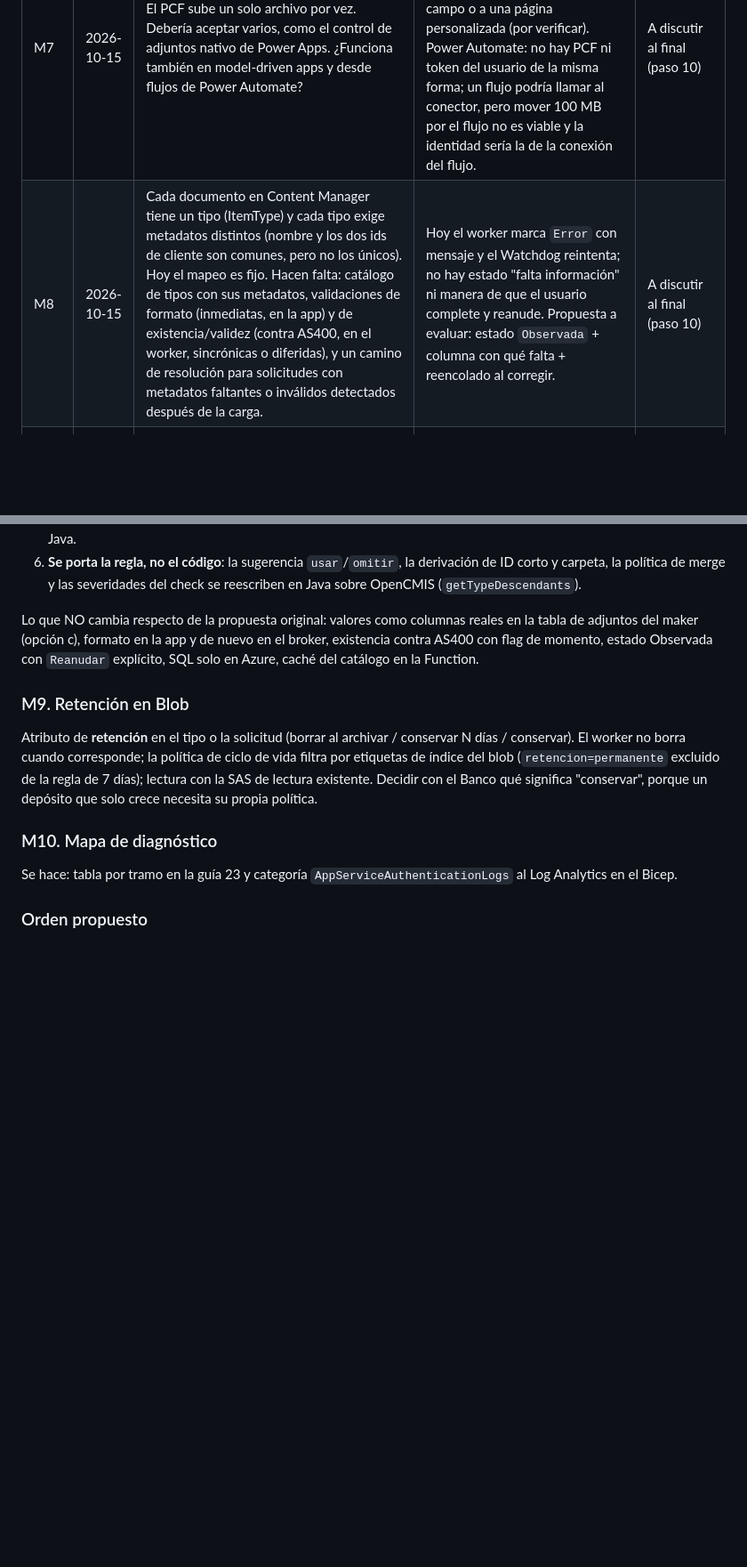
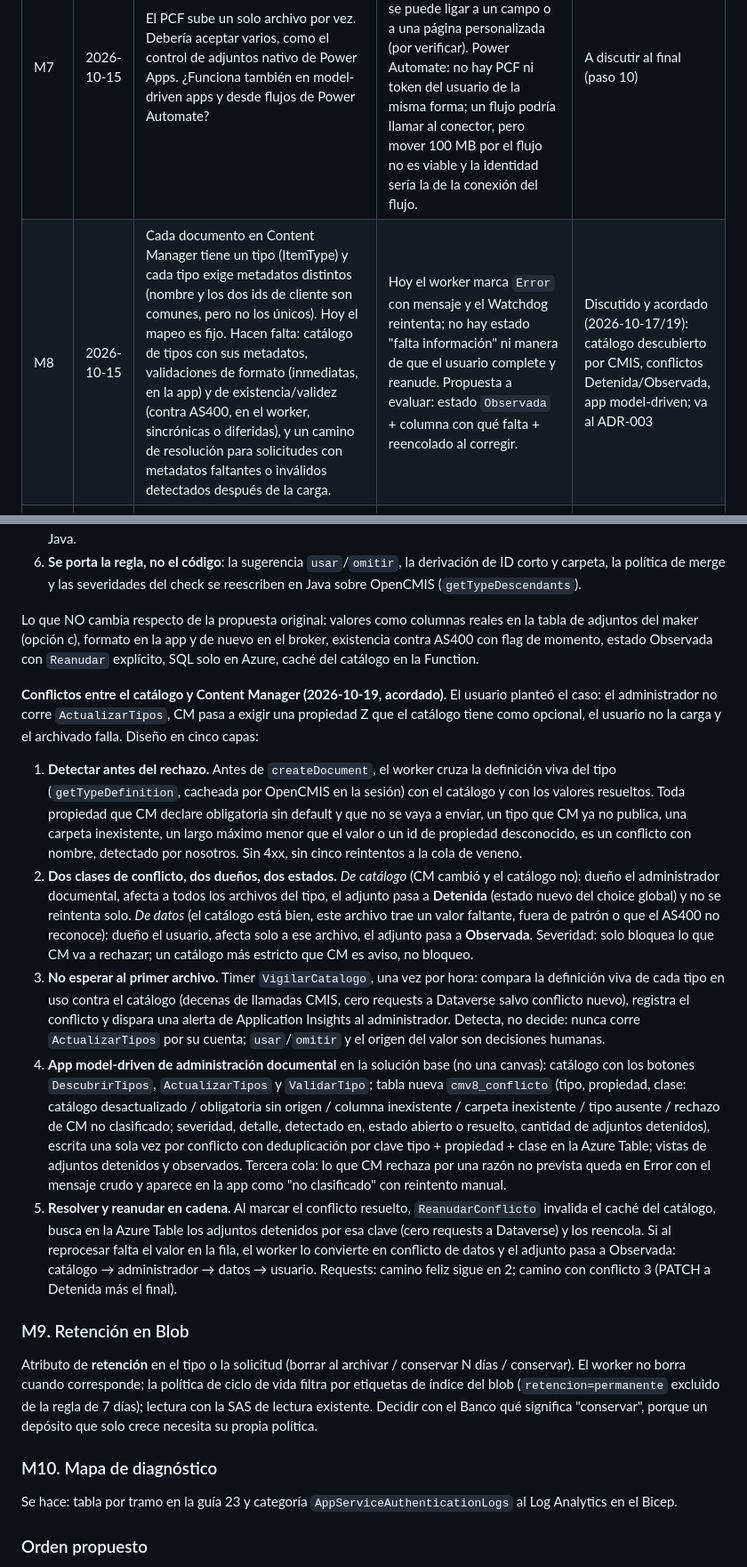
Before and after one commit to randy-kauffman/CMV8_to_PP, a Markdown page: docs/aprendizaje/consultas-y-mejoras.md, 2 parts joined by grey strips. Shown at 89% size. Rendered like a GitHub page; blank space fills up the shorter version.

Commit message:
docs: M8 conflictos catálogo vs Content Manager, estado Detenida y app de administración documental

```diff
--- a/docs/aprendizaje/consultas-y-mejoras.md
+++ b/docs/aprendizaje/consultas-y-mejoras.md
@@ -32,7 +32,7 @@ Bitácora de las preguntas que van surgiendo al recorrer `docs/aprendizaje/roadm
 | M5 | 2026-10-15 | Separar el broker y el worker en Azure Functions distintas en lugar de varias funciones dentro de una sola Function App. | Fronteras más claras: el broker tiene Easy Auth y atiende personas; el worker no tiene puerta HTTP y necesita red interna (VNet). Permisos, escalado, red y despliegue independientes. Opinión preliminar: tiene sentido sobre todo por la red (solo el worker necesita VNet) y por mínimo privilegio (solo el worker necesita Key Vault y AS400); el costo es duplicar plan, identidad y pipeline. Justificación ampliada en la consulta del 2026-10-16; postura: partir cuando exista la VNet (S0). | A discutir al final (paso 10) |
 | M6 | 2026-10-15 | Hoy se asume que TODO blob que cae en el contenedor va a Content Manager y va DE INMEDIATO. No es así: algunos archivos no van a CM, y otros van después (bajo demanda o por un job). | Falta un atributo en la solicitud (o en el tipo de documento) que diga destino y momento: "a CM ahora", "a CM cuando se apruebe", "solo blob". El disparador por `BlobCreated` pasaría a encolar y el worker decidiría según ese atributo. | A discutir al final (paso 10) |
 | M7 | 2026-10-15 | El PCF sube un solo archivo por vez. Debería aceptar varios, como el control de adjuntos nativo de Power Apps. ¿Funciona también en model-driven apps y desde flujos de Power Automate? | Multi-archivo implica N solicitudes (o una solicitud con N adjuntos) y N SAS. Model-driven: el mismo PCF se puede ligar a un campo o a una página personalizada (por verificar). Power Automate: no hay PCF ni token del usuario de la misma forma; un flujo podría llamar al conector, pero mover 100 MB por el flujo no es viable y la identidad sería la de la conexión del flujo. | A discutir al final (paso 10) |
-| M8 | 2026-10-15 | Cada documento en Content Manager tiene un tipo (ItemType) y cada tipo exige metadatos distintos (nombre y los dos ids de cliente son comunes, pero no los únicos). Hoy el mapeo es fijo. Hacen falta: catálogo de tipos con sus metadatos, validaciones de formato (inmediatas, en la app) y de existencia/validez (contra AS400, en el worker, sincrónicas o diferidas), y un camino de resolución para solicitudes con metadatos faltantes o inválidos detectados después de la carga. | Hoy el worker marca `Error` con mensaje y el Watchdog reintenta; no hay estado "falta información" ni manera de que el usuario complete y reanude. Propuesta a evaluar: estado `Observada` + columna con qué falta + reencolado al corregir. | A discutir al final (paso 10) |
+| M8 | 2026-10-15 | Cada documento en Content Manager tiene un tipo (ItemType) y cada tipo exige metadatos distintos (nombre y los dos ids de cliente son comunes, pero no los únicos). Hoy el mapeo es fijo. Hacen falta: catálogo de tipos con sus metadatos, validaciones de formato (inmediatas, en la app) y de existencia/validez (contra AS400, en el worker, sincrónicas o diferidas), y un camino de resolución para solicitudes con metadatos faltantes o inválidos detectados después de la carga. | Hoy el worker marca `Error` con mensaje y el Watchdog reintenta; no hay estado "falta información" ni manera de que el usuario complete y reanude. Propuesta a evaluar: estado `Observada` + columna con qué falta + reencolado al corregir. | Discutido y acordado (2026-10-17/19): catálogo descubierto por CMIS, conflictos Detenida/Observada, app model-driven; va al ADR-003 |
 | M9 | 2026-10-15 | Hay archivos que deben quedar en Blob aunque ya se hayan archivado en Content Manager. Hoy el worker borra el blob al terminar y el ciclo de vida borra todo a los 7 días. | Atributo de retención por solicitud o tipo (borrar al archivar / conservar N días / conservar siempre) y política de ciclo de vida por prefijo o tag en lugar de global. | A discutir al final (paso 10) |
 | M10 | 2026-10-15 | Mapa de diagnóstico por tramo: una tabla "paso del flujo → dónde se ve → consulta KQL o pantalla" en la guía 23, más exportar `AppServiceAuthenticationLogs` de la Function a Log Analytics (hoy los rechazos de Easy Auth no quedan en ningún lado nuestro). | Permite saber en cuál de las siete conexiones falló y por qué sin adivinar. | Por hacer (doc + Bicep) |
 | M11 | 2026-10-16 | Reducir las requests a Dataverse por archivo de 8 a 5: broker de 4 a 2 (una sola lectura suplantada con todas las columnas, y la escritura de la ruta también suplantada: el 403 es el chequeo de escritura; desaparecen `RetrievePrincipalAccess` y la lectura duplicada; la ruta queda auditada como escrita por el usuario); worker de 4 a 3 (datos del cliente y Archivado en el mismo PATCH); Watchdog de 96 por día a casi 0 con el listado por blobs. | Con 1.000 archivos por día pasa de ~8.100 a ~5.000 requests del usuario de aplicación, que salen de un pool del tenant que puede ser de solo 25.000. | Superada por M12 (misma idea llevada al piso) |
@@ -127,6 +127,14 @@ Partir en dos Function Apps cuando exista la VNet (S0). Detalle en la consulta d
 
 Lo que NO cambia respecto de la propuesta original: valores como columnas reales en la tabla de adjuntos del maker (opción c), formato en la app y de nuevo en el broker, existencia contra AS400 con flag de momento, estado Observada con `Reanudar` explícito, SQL solo en Azure, caché del catálogo en la Function.
 
+**Conflictos entre el catálogo y Content Manager (2026-10-19, acordado).** El usuario planteó el caso: el administrador no corre `ActualizarTipos`, CM pasa a exigir una propiedad Z que el catálogo tiene como opcional, el usuario no la carga y el archivado falla. Diseño en cinco capas:
+
+1. **Detectar antes del rechazo.** Antes de `createDocument`, el worker cruza la definición viva del tipo (`getTypeDefinition`, cacheada por OpenCMIS en la sesión) con el catálogo y con los valores resueltos. Toda propiedad que CM declare obligatoria sin default y que no se vaya a enviar, un tipo que CM ya no publica, una carpeta inexistente, un largo máximo menor que el valor o un id de propiedad desconocido, es un conflicto con nombre, detectado por nosotros. Sin 4xx, sin cinco reintentos a la cola de veneno.
+2. **Dos clases de conflicto, dos dueños, dos estados.** *De catálogo* (CM cambió y el catálogo no): dueño el administrador documental, afecta a todos los archivos del tipo, el adjunto pasa a **Detenida** (estado nuevo del choice global) y no se reintenta solo. *De datos* (el catálogo está bien, este archivo trae un valor faltante, fuera de patrón o que el AS400 no reconoce): dueño el usuario, afecta solo a ese archivo, el adjunto pasa a **Observada**. Severidad: solo bloquea lo que CM va a rechazar; un catálogo más estricto que CM es aviso, no bloqueo.
+3. **No esperar al primer archivo.** Timer `VigilarCatalogo`, una vez por hora: compara la definición viva de cada tipo en uso contra el catálogo (decenas de llamadas CMIS, cero requests a Dataverse salvo conflicto nuevo), registra el conflicto y dispara una alerta de Application Insights al administrador. Detecta, no decide: nunca corre `ActualizarTipos` por su cuenta; `usar`/`omitir` y el origen del valor son decisiones humanas.
+4. **App model-driven de administración documental** en la solución base (no una canvas): catálogo con los botones `DescubrirTipos`, `ActualizarTipos` y `ValidarTipo`; tabla nueva `cmv8_conflicto` (tipo, propiedad, clase: catálogo desactualizado / obligatoria sin origen / columna inexistente / carpeta inexistente / tipo ausente / rechazo de CM no clasificado; severidad, detalle, detectado en, estado abierto o resuelto, cantidad de adjuntos detenidos), escrita una sola vez por conflicto con deduplicación por clave tipo + propiedad + clase en la Azure Table; vistas de adjuntos detenidos y observados. Tercera cola: lo que CM rechaza por una razón no prevista queda en Error con el mensaje crudo y aparece en la app como "no clasificado" con reintento manual.
+5. **Resolver y reanudar en cadena.** Al marcar el conflicto resuelto, `ReanudarConflicto` invalida el caché del catálogo, busca en la Azure Table los adjuntos detenidos por esa clave (cero requests a Dataverse) y los reencola. Si al reprocesar falta el valor en la fila, el worker lo convierte en conflicto de datos y el adjunto pasa a Observada: catálogo → administrador → datos → usuario. Requests: camino feliz sigue en 2; camino con conflicto 3 (PATCH a Detenida más el final).
+
 ### M9. Retención en Blob
 
 Atributo de **retención** en el tipo o la solicitud (borrar al archivar / conservar N días / conservar). El worker no borra cuando corresponde; la política de ciclo de vida filtra por etiquetas de índice del blob (`retencion=permanente` excluido de la regla de 7 días); lectura con la SAS de lectura existente. Decidir con el Banco qué significa "conservar", porque un depósito que solo crece necesita su propia política.
```
